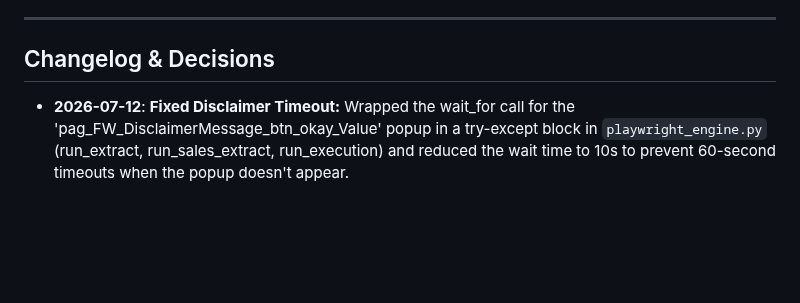
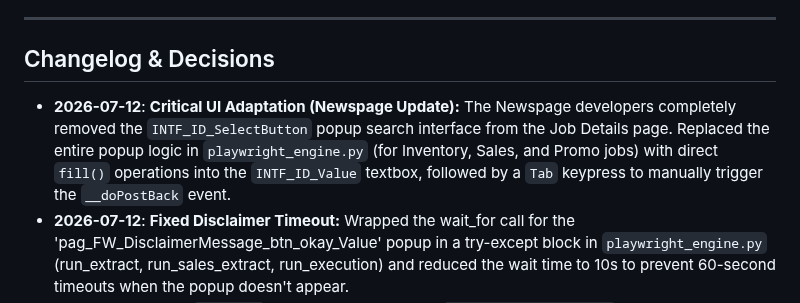
Before and after one commit to nerfbreak/newspage_automation, a Markdown page: .agents/MEMORY.md, the part around the change. Drawn GitHub-style; blank space fills up the shorter version.

```diff
--- a/.agents/MEMORY.md
+++ b/.agents/MEMORY.md
@@ -69,6 +69,7 @@ This file acts as the "Distributed Project Memory" for AI agents. It tracks arch
 
 ## Changelog & Decisions
 
+- **2026-07-12**: **Critical UI Adaptation (Newspage Update):** The Newspage developers completely removed the `INTF_ID_SelectButton` popup search interface from the Job Details page. Replaced the entire popup logic in `playwright_engine.py` (for Inventory, Sales, and Promo jobs) with direct `fill()` operations into the `INTF_ID_Value` textbox, followed by a `Tab` keypress to manually trigger the `__doPostBack` event.
 - **2026-07-12**: **Fixed Disclaimer Timeout:** Wrapped the wait_for call for the 'pag_FW_DisclaimerMessage_btn_okay_Value' popup in a try-except block in `playwright_engine.py` (run_extract, run_sales_extract, run_execution) and reduced the wait time to 10s to prevent 60-second timeouts when the popup doesn't appear.
 - **2026-07-12**: **Fixed `NoneType` container crash:** Added `ext_label_placeholder` as a keyword argument to `run_extract` in `5_clearance_stock.py` to fix a crash where `_setup_progress_layout` receives `None` and throws `'NoneType' object has no attribute 'container'`.
 - **2026-07-12**: **Fixed Next Button Race Condition:** Replaced all "Next" button clicks in `playwright_engine.py` with a custom `_click_next_with_retry` helper function. This function attempts to click Next, waits for networkidle, and actively verifies if the DOM transitioned to the next tab by checking if `INTF_ID_SelectButton` is attached. If swallowed by an ASP.NET AutoPostBack, it retries up to 3 times, guaranteeing transition.
```
Also changed, not shown: CHANGELOG.md (+1 -0 lines).
